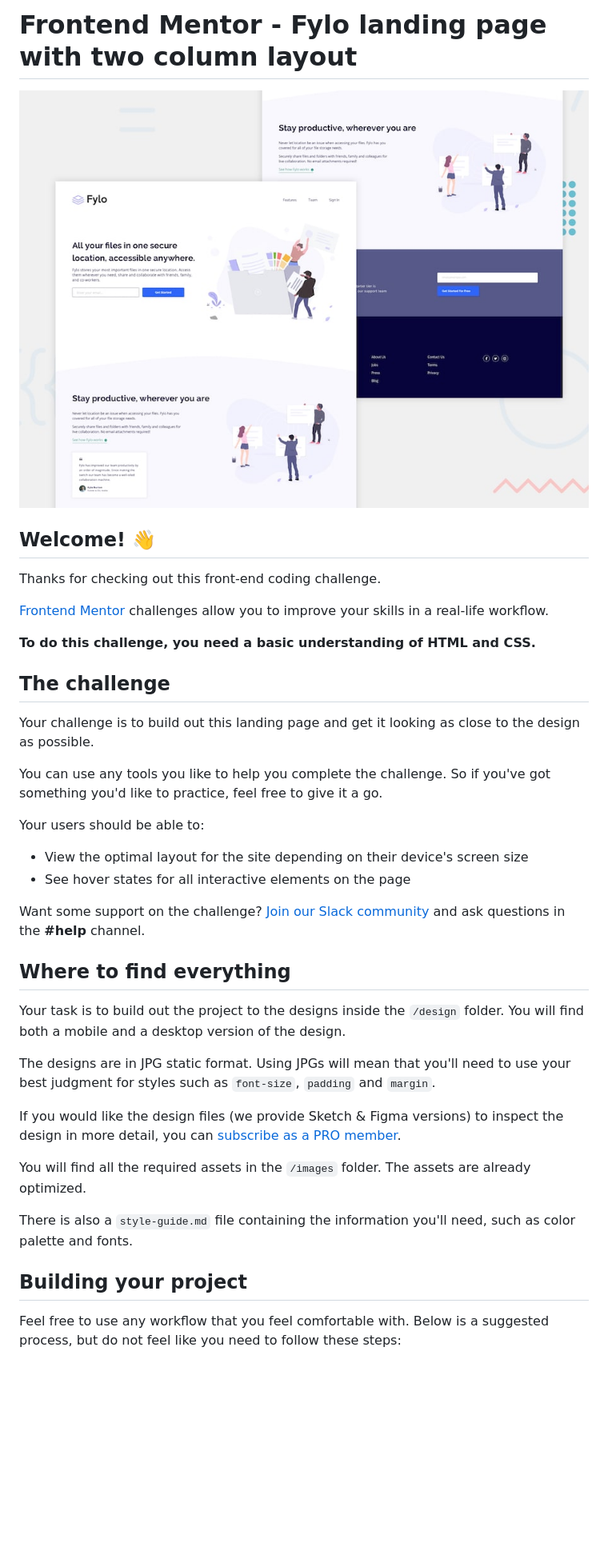
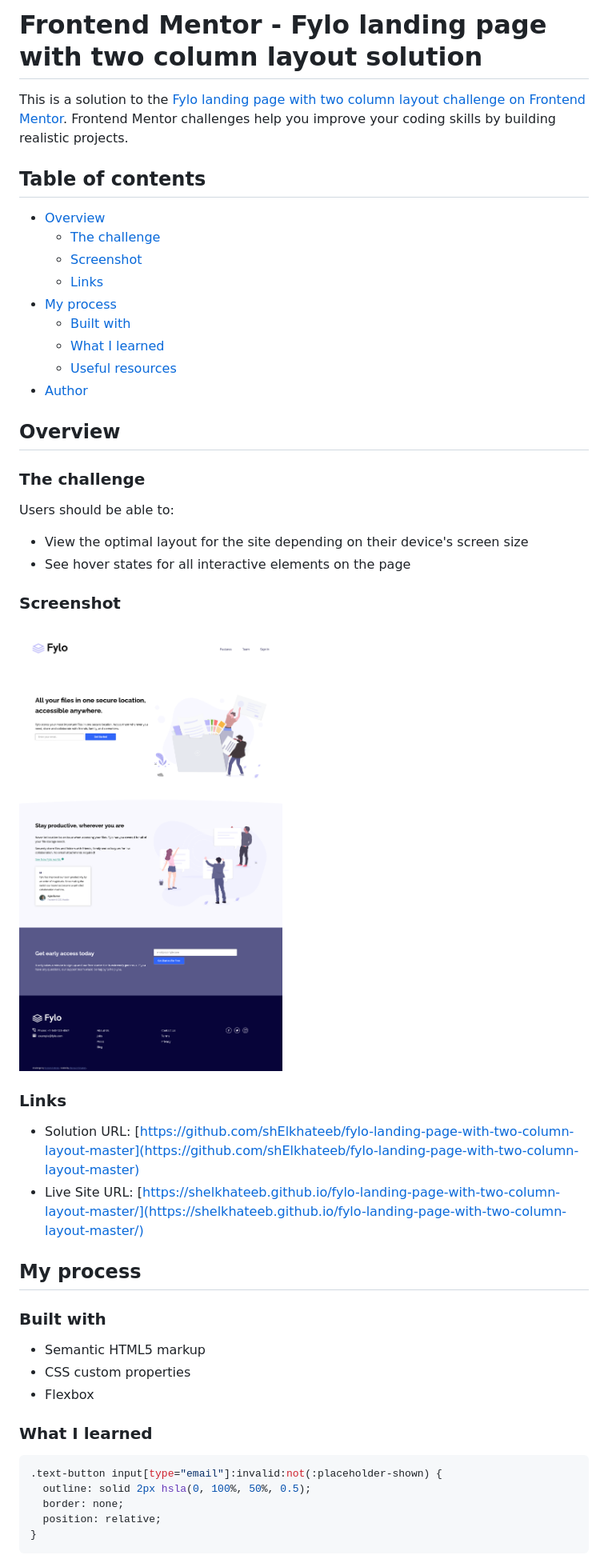
Before and after one commit to shElkhateeb/fylo-landing-page-with-two-column-layout-master, a Markdown page: README.md, the part around the change printed below. Shown: that part at 80% size. Rendered like a GitHub page; pictures changed too: screenshot.jpg (added); blank space fills up the shorter version.

````diff
--- a/README.md
+++ b/README.md
@@ -1,41 +1,52 @@
-# Frontend Mentor - Fylo landing page with two column layout
+# Frontend Mentor - Fylo landing page with two column layout solution
 
-![Design preview for the Fylo landing page with two column layout challenge](./design/desktop-preview.jpg)
+This is a solution to the [Fylo landing page with two column layout challenge on Frontend Mentor](https://www.frontendmentor.io/challenges/fylo-landing-page-with-two-column-layout-5ca5ef041e82137ec91a50f5). Frontend Mentor challenges help you improve your coding skills by building realistic projects.
 
-## Welcome! 👋
+## Table of contents
 
-Thanks for checking out this front-end coding challenge.
+- [Overview](#overview)
+  - [The challenge](#the-challenge)
+  - [Screenshot](#screenshot)
+  - [Links](#links)
+- [My process](#my-process)
+  - [Built with](#built-with)
+  - [What I learned](#what-i-learned)
+  - [Useful resources](#useful-resources)
+- [Author](#author)
 
-[Frontend Mentor](https://www.frontendmentor.io) challenges allow you to improve your skills in a real-life workflow.
+## Overview
 
-**To do this challenge, you need a basic understanding of HTML and CSS.**
+### The challenge
 
-## The challenge
-
-Your challenge is to build out this landing page and get it looking as close to the design as possible.
-
-You can use any tools you like to help you complete the challenge. So if you've got something you'd like to practice, feel free to give it a go.
-
-Your users should be able to:
+Users should be able to:
 
 - View the optimal layout for the site depending on their device's screen size
 - See hover states for all interactive elements on the page
 
-Want some support on the challenge? [Join our Slack community](https://www.frontendmentor.io/slack) and ask questions in the **#help** channel.
+### Screenshot
 
-## Where to find everything
+![](./screenshot.jpg)
 
-Your task is to build out the project to the designs inside the `/design` folder. You will find both a mobile and a desktop version of the design.
+### Links
 
-The designs are in JPG static format. Using JPGs will mean that you'll need to use your best judgment for styles such as `font-size`, `padding` and `margin`.
+- Solution URL: [https://github.com/shElkhateeb/fylo-landing-page-with-two-column-layout-master](https://github.com/shElkhateeb/fylo-landing-page-with-two-column-layout-master)
+- Live Site URL: [https://shelkhateeb.github.io/fylo-landing-page-with-two-column-layout-master/](https://shelkhateeb.github.io/fylo-landing-page-with-two-column-layout-master/)
 
-If you would like the design files (we provide Sketch & Figma versions) to inspect the design in more detail, you can [subscribe as a PRO member](https://www.frontendmentor.io/pro).
+## My process
 
-You will find all the required assets in the `/images` folder. The assets are already optimized.
+### Built with
 
-There is also a `style-guide.md` file containing the information you'll need, such as color palette and fonts.
+- Semantic HTML5 markup
+- CSS custom properties
+- Flexbox
 
-## Building your project
+### What I learned
 
-Feel free to use any workflow that you feel comfortable with. Below is a suggested process, but do not feel like you need to follow these steps:
+```css
+.text-button input[type="email"]:invalid:not(:placeholder-shown) {
+  outline: solid 2px hsla(0, 100%, 50%, 0.5);
+  border: none;
+  position: relative;
+}
+```
 
````
Also changed, not shown: other parts of README.md (+4 -48 lines), README-template.md (deleted, +0 -111 lines).
